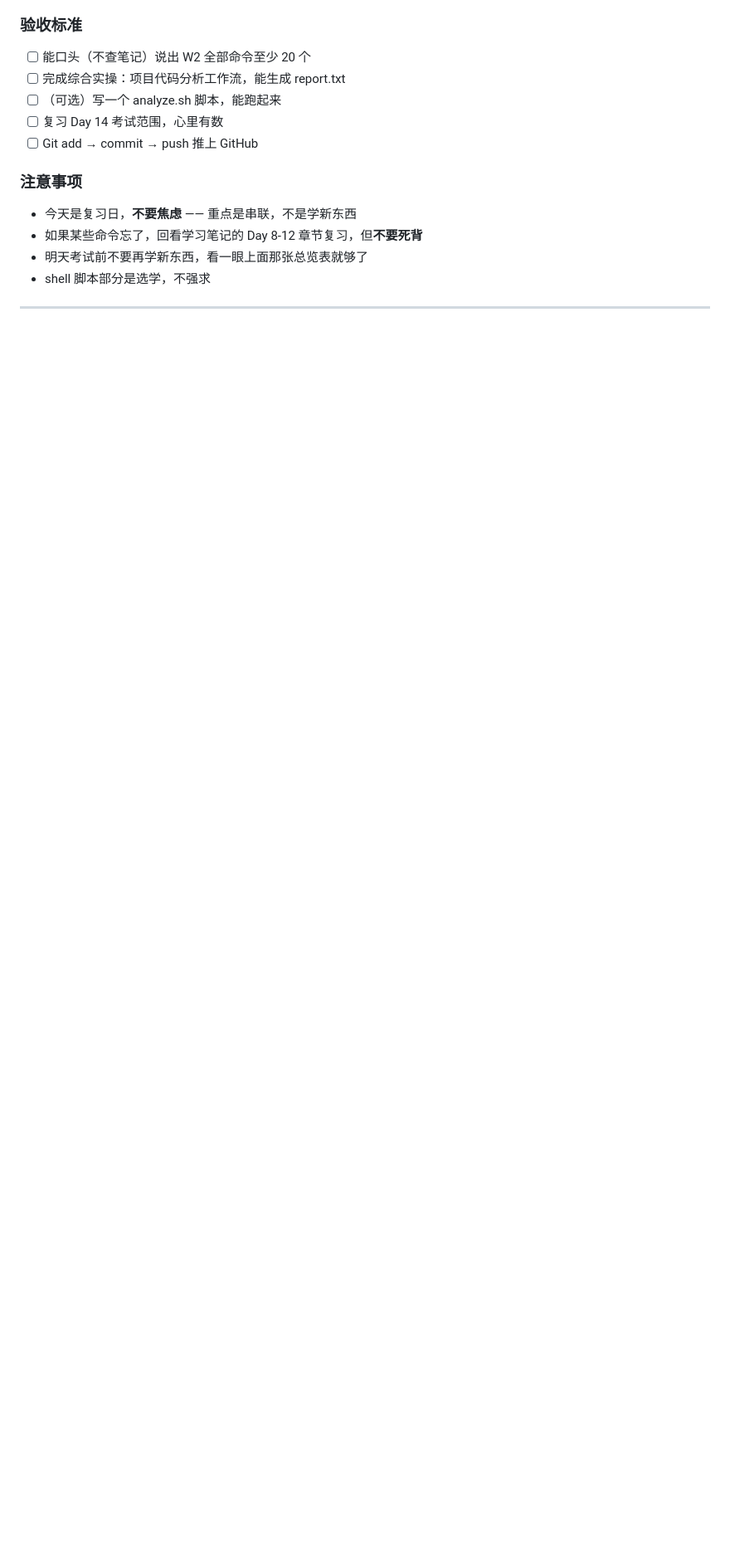
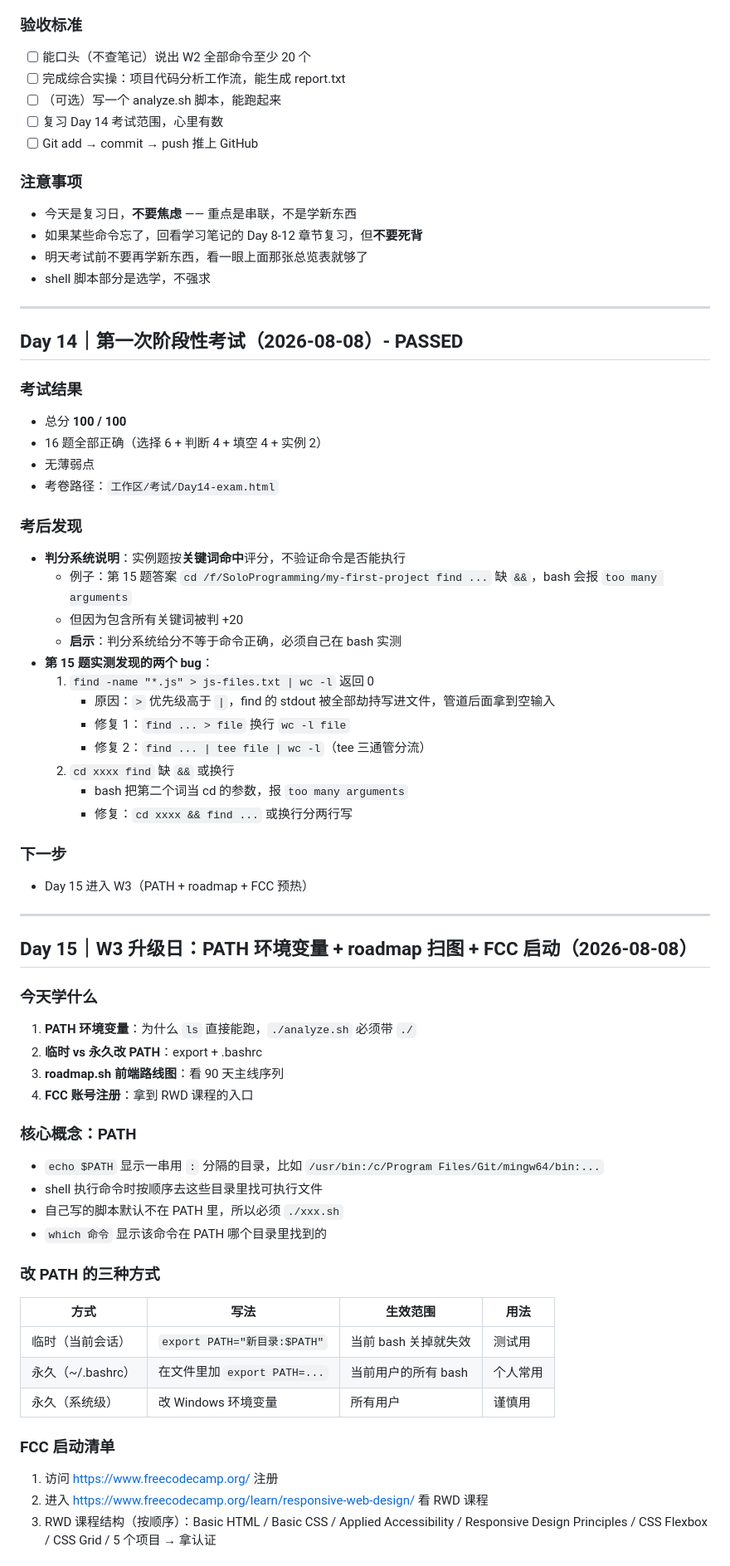
Before and after one commit to adamrasmussen331-byte/my-first-project, a Markdown page: 学习笔记.md, the part around one of its changes. Shown at 83% size. Rendered like a GitHub page; blank space fills up the shorter version.

Commit message:
Day15: PATH + roadmap + FCC启动

```diff
--- a/学习笔记.md
+++ b/学习笔记.md
@@ -1278,3 +1278,59 @@ chmod +x scripts/analyze.sh
 - shell 脚本部分是选学，不强求
 
 ---
+
+
+## Day 14｜第一次阶段性考试（2026-08-08）- PASSED
+
+### 考试结果
+- 总分 **100 / 100**
+- 16 题全部正确（选择 6 + 判断 4 + 填空 4 + 实例 2）
+- 无薄弱点
+- 考卷路径：`工作区/考试/Day14-exam.html`
+
+### 考后发现
+- **判分系统说明**：实例题按**关键词命中**评分，不验证命令是否能执行
+  - 例子：第 15 题答案 `cd /f/SoloProgramming/my-first-project find ...` 缺 `&&`，bash 会报 `too many arguments`
+  - 但因为包含所有关键词被判 +20
+  - **启示**：判分系统给分不等于命令正确，必须自己在 bash 实测
+- **第 15 题实测发现的两个 bug**：
+  1. `find -name "*.js" > js-files.txt | wc -l` 返回 0
+     - 原因：`>` 优先级高于 `|`，find 的 stdout 被全部劫持写进文件，管道后面拿到空输入
+     - 修复 1：`find ... > file` 换行 `wc -l file`
+     - 修复 2：`find ... | tee file | wc -l`（tee 三通管分流）
+  2. `cd xxxx find` 缺 `&&` 或换行
+     - bash 把第二个词当 cd 的参数，报 `too many arguments`
+     - 修复：`cd xxxx && find ...` 或换行分两行写
+
+### 下一步
+- Day 15 进入 W3（PATH + roadmap + FCC 预热）
+
+---
+
+
+## Day 15｜W3 升级日：PATH 环境变量 + roadmap 扫图 + FCC 启动（2026-08-08）
+
+### 今天学什么
+1. **PATH 环境变量**：为什么 `ls` 直接能跑，`./analyze.sh` 必须带 `./`
+2. **临时 vs 永久改 PATH**：export + .bashrc
+3. **roadmap.sh 前端路线图**：看 90 天主线序列
+4. **FCC 账号注册**：拿到 RWD 课程的入口
+
+### 核心概念：PATH
+- `echo $PATH` 显示一串用 `:` 分隔的目录，比如 `/usr/bin:/c/Program Files/Git/mingw64/bin:...`
+- shell 执行命令时按顺序去这些目录里找可执行文件
+- 自己写的脚本默认不在 PATH 里，所以必须 `./xxx.sh`
+- `which 命令` 显示该命令在 PATH 哪个目录里找到的
+
+### 改 PATH 的三种方式
+| 方式 | 写法 | 生效范围 | 用法 |
+|---|---|---|---|
+| 临时（当前会话） | `export PATH="新目录:$PATH"` | 当前 bash 关掉就失效 | 测试用 |
+| 永久（~/.bashrc） | 在文件里加 `export PATH=...` | 当前用户的所有 bash | 个人常用 |
+| 永久（系统级） | 改 Windows 环境变量 | 所有用户 | 谨慎用 |
+
+### FCC 启动清单
+1. 访问 https://www.freecodecamp.org/ 注册
+2. 进入 https://www.freecodecamp.org/learn/responsive-web-design/ 看 RWD 课程
+3. RWD 课程结构（按顺序）：Basic HTML / Basic CSS / Applied Accessibility / Responsive Design Principles / CSS Flexbox / CSS Grid / 5 个项目 → 拿认证
+
```
Also changed, not shown: other parts of 学习笔记.md (+40 -0 lines).
